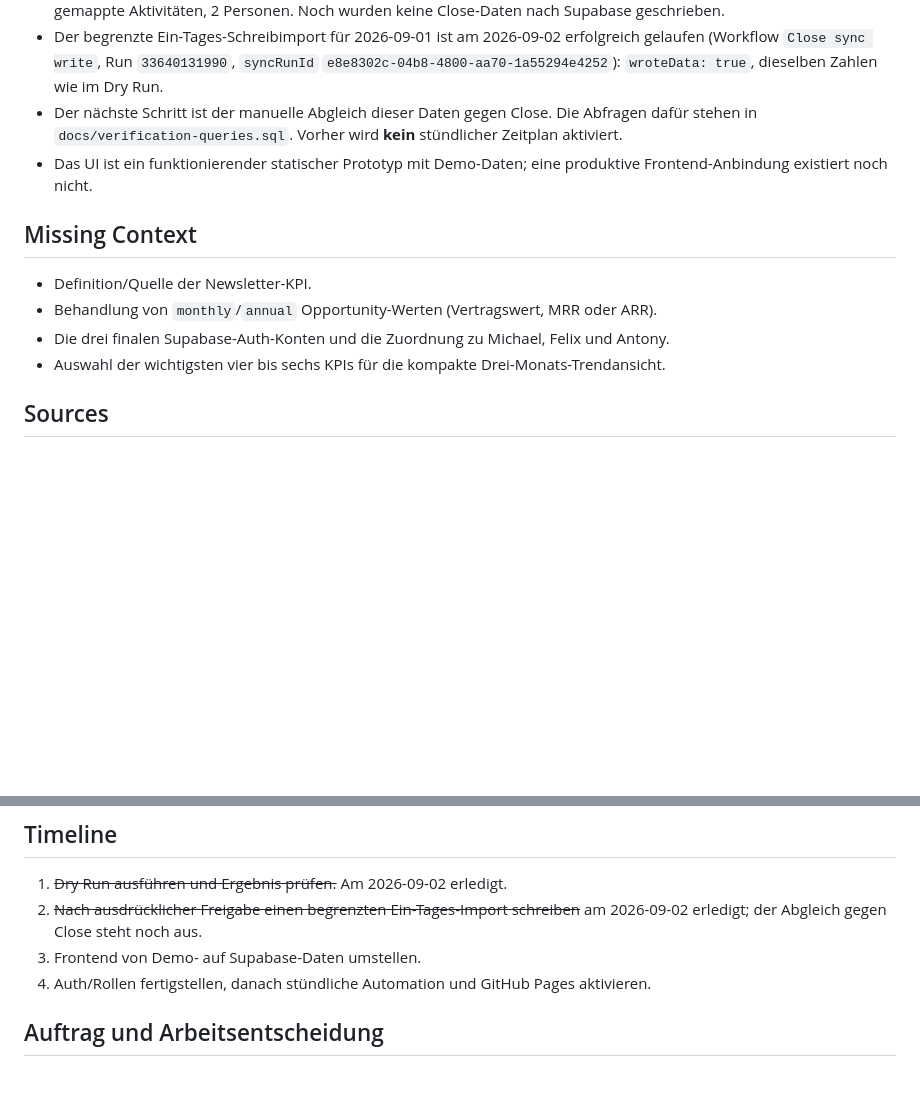
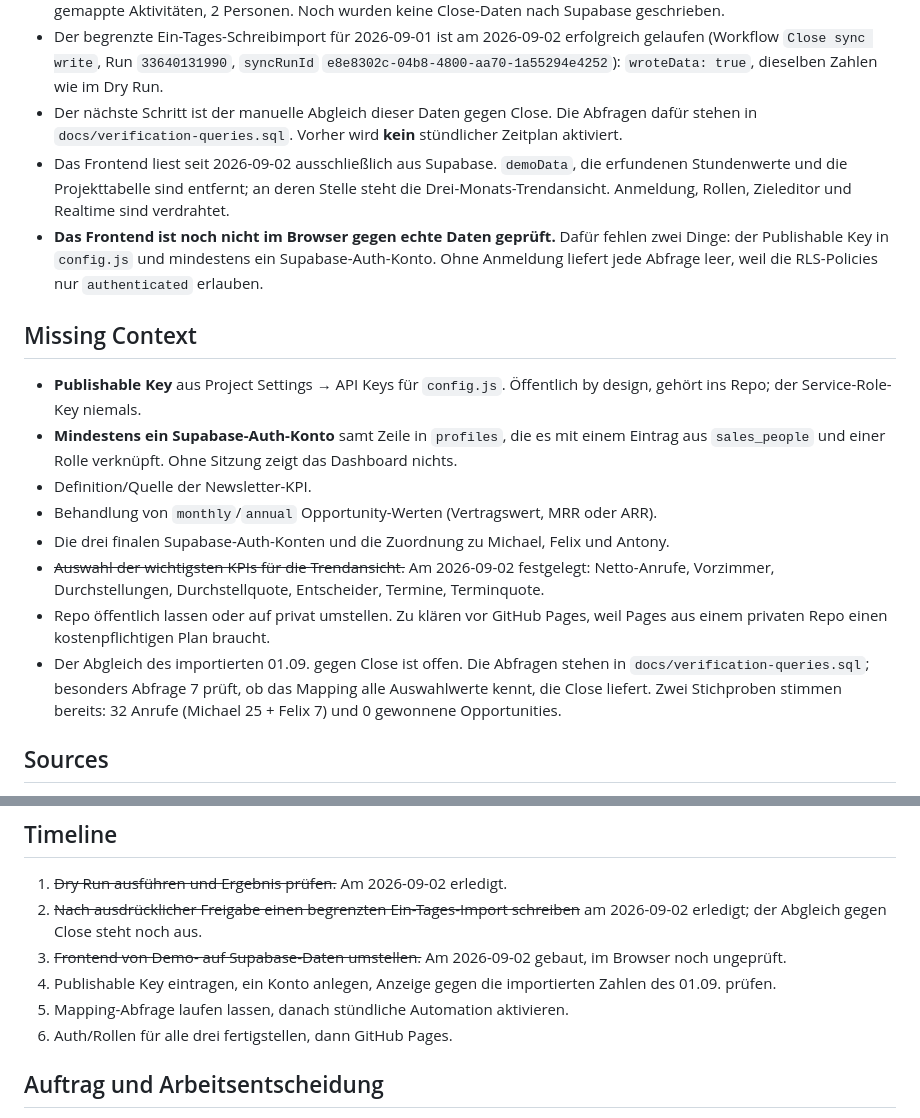
Before and after one commit to socailprofit/vertriebsdashboard, a Markdown page: CLAUDE_CODE_HANDOFF.md, 2 parts joined by grey strips. Drawn GitHub-style; blank space fills up the shorter version.

Commit message:
Bring the handoff up to the end of the day
The frontend now reads from Supabase but has never rendered real data, and the
two things standing in the way are worth naming precisely: the publishable key
and one account, because row level security means an unauthenticated page shows
nothing at all rather than failing loudly.

Also record what got settled today — the trend KPIs — and what is still open:
the mapping check against the values Close sends, the newsletter source, and
repository visibility before Pages.

Co-Authored-By: Claude Opus 5 <noreply@anthropic.com>

```diff
--- a/CLAUDE_CODE_HANDOFF.md
+++ b/CLAUDE_CODE_HANDOFF.md
@@ -7,14 +7,19 @@
 - Der manuelle `dry-run` über den GitHub-Workflow ist am 2026-09-02 erfolgreich gelaufen (Run `33638744316`, Zeitraum 2026-09-01): `ok: true`, `mode: dry-run`, `wroteData: false`, 32 Calls und 13 Custom Activities im Berichtsfenster, 45 gemappte Aktivitäten, 2 Personen. Noch wurden keine Close-Daten nach Supabase geschrieben.
 - Der begrenzte Ein-Tages-Schreibimport für 2026-09-01 ist am 2026-09-02 erfolgreich gelaufen (Workflow `Close sync write`, Run `33640131990`, `syncRunId` `e8e8302c-04b8-4800-aa70-1a55294e4252`): `wroteData: true`, dieselben Zahlen wie im Dry Run.
 - Der nächste Schritt ist der manuelle Abgleich dieser Daten gegen Close. Die Abfragen dafür stehen in `docs/verification-queries.sql`. Vorher wird **kein** stündlicher Zeitplan aktiviert.
-- Das UI ist ein funktionierender statischer Prototyp mit Demo-Daten; eine produktive Frontend-Anbindung existiert noch nicht.
+- Das Frontend liest seit 2026-09-02 ausschließlich aus Supabase. `demoData`, die erfundenen Stundenwerte und die Projekttabelle sind entfernt; an deren Stelle steht die Drei-Monats-Trendansicht. Anmeldung, Rollen, Zieleditor und Realtime sind verdrahtet.
+- **Das Frontend ist noch nicht im Browser gegen echte Daten geprüft.** Dafür fehlen zwei Dinge: der Publishable Key in `config.js` und mindestens ein Supabase-Auth-Konto. Ohne Anmeldung liefert jede Abfrage leer, weil die RLS-Policies nur `authenticated` erlauben.
 
 ## Missing Context
 
+- **Publishable Key** aus Project Settings → API Keys für `config.js`. Öffentlich by design, gehört ins Repo; der Service-Role-Key niemals.
+- **Mindestens ein Supabase-Auth-Konto** samt Zeile in `profiles`, die es mit einem Eintrag aus `sales_people` und einer Rolle verknüpft. Ohne Sitzung zeigt das Dashboard nichts.
 - Definition/Quelle der Newsletter-KPI.
 - Behandlung von `monthly`/`annual` Opportunity-Werten (Vertragswert, MRR oder ARR).
 - Die drei finalen Supabase-Auth-Konten und die Zuordnung zu Michael, Felix und Antony.
-- Auswahl der wichtigsten vier bis sechs KPIs für die kompakte Drei-Monats-Trendansicht.
+- ~~Auswahl der wichtigsten KPIs für die Trendansicht.~~ Am 2026-09-02 festgelegt: Netto-Anrufe, Vorzimmer, Durchstellungen, Durchstellquote, Entscheider, Termine, Terminquote.
+- Repo öffentlich lassen oder auf privat umstellen. Zu klären vor GitHub Pages, weil Pages aus einem privaten Repo einen kostenpflichtigen Plan braucht.
+- Der Abgleich des importierten 01.09. gegen Close ist offen. Die Abfragen stehen in `docs/verification-queries.sql`; besonders Abfrage 7 prüft, ob das Mapping alle Auswahlwerte kennt, die Close liefert. Zwei Stichproben stimmen bereits: 32 Anrufe (Michael 25 + Felix 7) und 0 gewonnene Opportunities.
 
 ## Sources
 
@@ -27,8 +32,10 @@
 
 1. ~~Dry Run ausführen und Ergebnis prüfen.~~ Am 2026-09-02 erledigt.
 2. ~~Nach ausdrücklicher Freigabe einen begrenzten Ein-Tages-Import schreiben~~ am 2026-09-02 erledigt; der Abgleich gegen Close steht noch aus.
-3. Frontend von Demo- auf Supabase-Daten umstellen.
-4. Auth/Rollen fertigstellen, danach stündliche Automation und GitHub Pages aktivieren.
+3. ~~Frontend von Demo- auf Supabase-Daten umstellen.~~ Am 2026-09-02 gebaut, im Browser noch ungeprüft.
+4. Publishable Key eintragen, ein Konto anlegen, Anzeige gegen die importierten Zahlen des 01.09. prüfen.
+5. Mapping-Abfrage laufen lassen, danach stündliche Automation aktivieren.
+6. Auth/Rollen für alle drei fertigstellen, dann GitHub Pages.
 
 ## Auftrag und Arbeitsentscheidung
 
```
